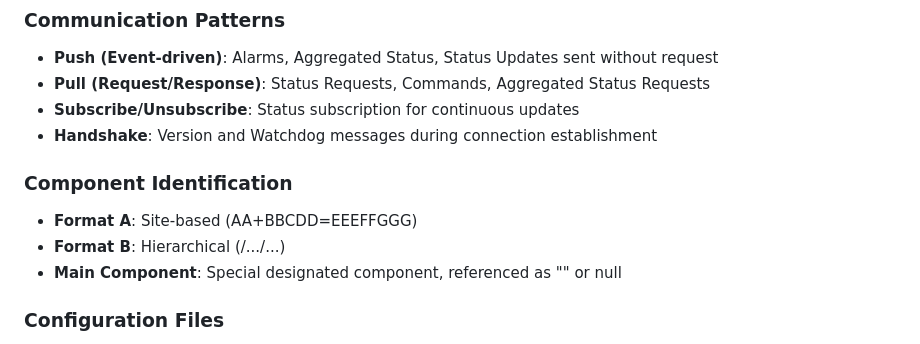
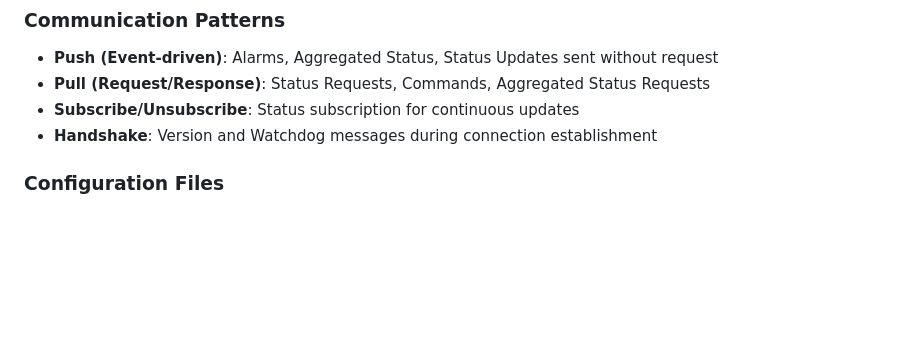
Before and after one commit to rsmp-nordic/rsmp_core, a Markdown page: AGENTS.md, the part around the change. GitHub-like rendering; blank space fills up the shorter version.

Commit message:
remove component id setion from agents.md

```diff
--- a/AGENTS.md
+++ b/AGENTS.md
@@ -23,11 +23,6 @@ Connection between equipment (sites) is possible, but not widely used.
 - **Pull (Request/Response)**: Status Requests, Commands, Aggregated Status Requests
 - **Subscribe/Unsubscribe**: Status subscription for continuous updates
 - **Handshake**: Version and Watchdog messages during connection establishment
-
-### Component Identification
-- **Format A**: Site-based (AA+BBCDD=EEEFFGGG)
-- **Format B**: Hierarchical (/.../...)
-- **Main Component**: Special designated component, referenced as "" or null
 
 ### Configuration Files
 - **SXL (Signal Exchange List)**: Defines what messages are possible (YAML or Excel) for a specific equipment type
```
